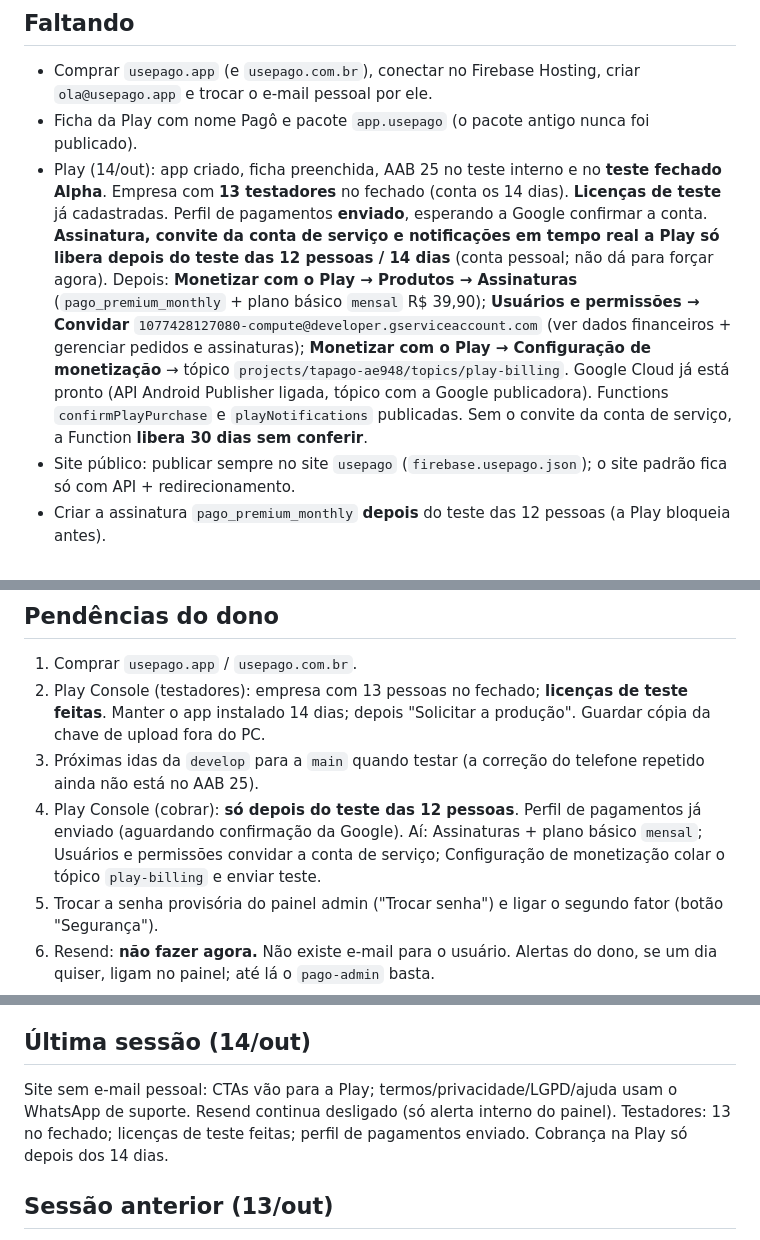
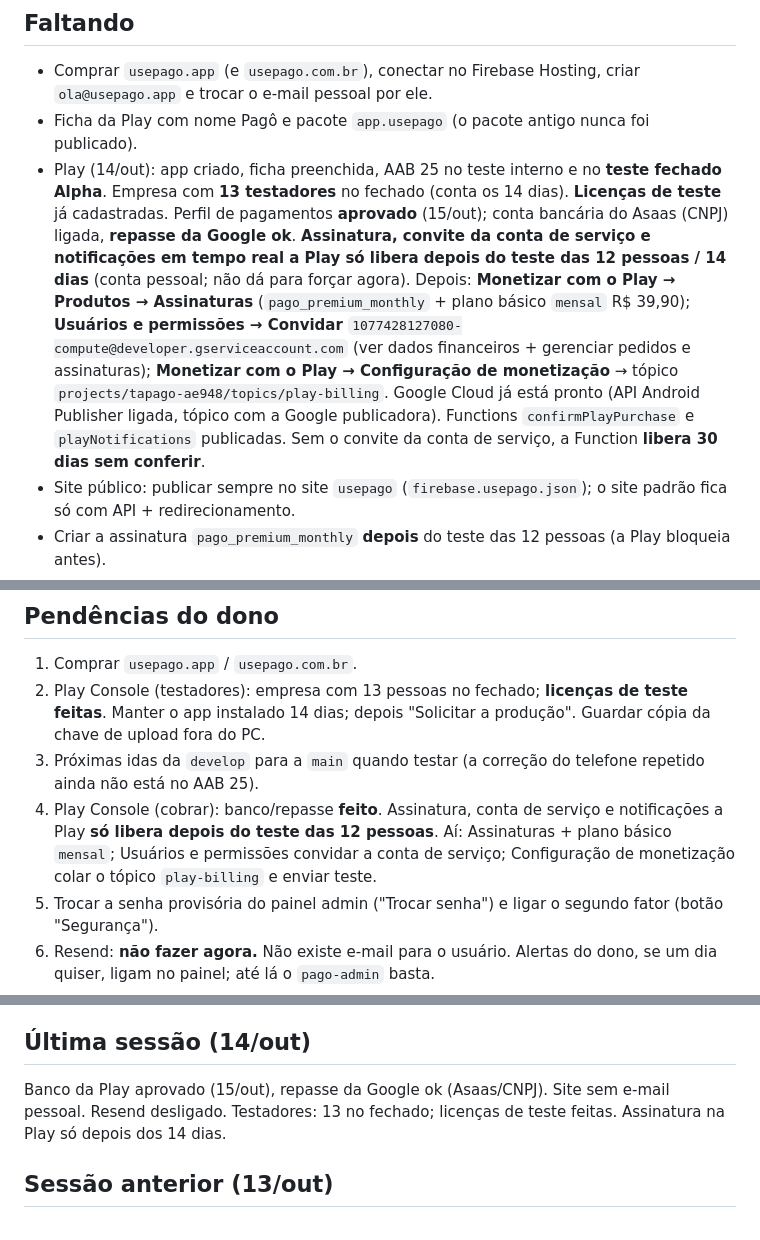
Before and after one commit to kevisoncb/tapago, a Markdown page: SISTEMA.md, 3 parts joined by grey strips. Drawn GitHub-style.

Commit message:
SISTEMA: banco da Play aprovado, repasse da Google ok
Co-authored-by: Cursor <cursoragent@cursor.com>

```diff
--- a/SISTEMA.md
+++ b/SISTEMA.md
@@ -132,7 +132,7 @@ Congelar novidades e lançar: 1) Play com assinatura `pago_premium_monthly` + va
 
 - Comprar `usepago.app` (e `usepago.com.br`), conectar no Firebase Hosting, criar `ola@usepago.app` e trocar o e-mail pessoal por ele.
 - Ficha da Play com nome Pagô e pacote `app.usepago` (o pacote antigo nunca foi publicado).
-- Play (14/out): app criado, ficha preenchida, AAB 25 no teste interno e no **teste fechado Alpha**. Empresa com **13 testadores** no fechado (conta os 14 dias). **Licenças de teste** já cadastradas. Perfil de pagamentos **enviado**, esperando a Google confirmar a conta. **Assinatura, convite da conta de serviço e notificações em tempo real a Play só libera depois do teste das 12 pessoas / 14 dias** (conta pessoal; não dá para forçar agora). Depois: **Monetizar com o Play → Produtos → Assinaturas** (`pago_premium_monthly` + plano básico `mensal` R$ 39,90); **Usuários e permissões → Convidar** `1077428127080-compute@developer.gserviceaccount.com` (ver dados financeiros + gerenciar pedidos e assinaturas); **Monetizar com o Play → Configuração de monetização** → tópico `projects/tapago-ae948/topics/play-billing`. Google Cloud já está pronto (API Android Publisher ligada, tópico com a Google publicadora). Functions `confirmPlayPurchase` e `playNotifications` publicadas. Sem o convite da conta de serviço, a Function **libera 30 dias sem conferir**.
+- Play (14/out): app criado, ficha preenchida, AAB 25 no teste interno e no **teste fechado Alpha**. Empresa com **13 testadores** no fechado (conta os 14 dias). **Licenças de teste** já cadastradas. Perfil de pagamentos **aprovado** (15/out); conta bancária do Asaas (CNPJ) ligada, **repasse da Google ok**. **Assinatura, convite da conta de serviço e notificações em tempo real a Play só libera depois do teste das 12 pessoas / 14 dias** (conta pessoal; não dá para forçar agora). Depois: **Monetizar com o Play → Produtos → Assinaturas** (`pago_premium_monthly` + plano básico `mensal` R$ 39,90); **Usuários e permissões → Convidar** `1077428127080-compute@developer.gserviceaccount.com` (ver dados financeiros + gerenciar pedidos e assinaturas); **Monetizar com o Play → Configuração de monetização** → tópico `projects/tapago-ae948/topics/play-billing`. Google Cloud já está pronto (API Android Publisher ligada, tópico com a Google publicadora). Functions `confirmPlayPurchase` e `playNotifications` publicadas. Sem o convite da conta de serviço, a Function **libera 30 dias sem conferir**.
 - Site público: publicar sempre no site `usepago` (`firebase.usepago.json`); o site padrão fica só com API + redirecionamento.
 - Criar a assinatura `pago_premium_monthly` **depois** do teste das 12 pessoas (a Play bloqueia antes).
 - Bot WhatsApp: **futuro, não implementar**.
@@ -153,7 +153,7 @@ Congelar novidades e lançar: 1) Play com assinatura `pago_premium_monthly` + va
 1. Comprar `usepago.app` / `usepago.com.br`.
 2. Play Console (testadores): empresa com 13 pessoas no fechado; **licenças de teste feitas**. Manter o app instalado 14 dias; depois "Solicitar a produção". Guardar cópia da chave de upload fora do PC.
 3. Próximas idas da `develop` para a `main` quando testar (a correção do telefone repetido ainda não está no AAB 25).
-4. Play Console (cobrar): **só depois do teste das 12 pessoas**. Perfil de pagamentos já enviado (aguardando confirmação da Google). Aí: Assinaturas + plano básico `mensal`; Usuários e permissões convidar a conta de serviço; Configuração de monetização colar o tópico `play-billing` e enviar teste.
+4. Play Console (cobrar): banco/repasse **feito**. Assinatura, conta de serviço e notificações a Play **só libera depois do teste das 12 pessoas**. Aí: Assinaturas + plano básico `mensal`; Usuários e permissões convidar a conta de serviço; Configuração de monetização colar o tópico `play-billing` e enviar teste.
 5. Trocar a senha provisória do painel admin ("Trocar senha") e ligar o segundo fator (botão "Segurança").
 6. Resend: **não fazer agora.** Não existe e-mail para o usuário. Alertas do dono, se um dia quiser, ligam no painel; até lá o `pago-admin` basta.
 7. Quando tiver a conta Apple Individual: criar o app `app.usepago` e a assinatura `pago_premium_monthly_ios` (R$ 39,90/mês, grupo de assinatura); em Usuários e acesso → Integrações → Compra dentro do app gerar a chave (.p8, baixa uma vez só) e anotar Key ID e Issuer ID; pôr `APPLE_ISSUER_ID`, `APPLE_KEY_ID`, `APPLE_PRIVATE_KEY`, `APPLE_APP_ID` em `functions/.env`; publicar functions + hosting padrão (rewrites); em Informações do app → Notificações do servidor da App Store colar a URL `/api/apple/notifications` (Versão 2) em Produção e Sandbox e "Solicitar notificação de teste".
@@ -162,7 +162,7 @@ Congelar novidades e lançar: 1) Play com assinatura `pago_premium_monthly` + va
 
 ## Última sessão (14/out)
 
-Site sem e-mail pessoal: CTAs vão para a Play; termos/privacidade/LGPD/ajuda usam o WhatsApp de suporte. Resend continua desligado (só alerta interno do painel). Testadores: 13 no fechado; licenças de teste feitas; perfil de pagamentos enviado. Cobrança na Play só depois dos 14 dias.
+Banco da Play aprovado (15/out), repasse da Google ok (Asaas/CNPJ). Site sem e-mail pessoal. Resend desligado. Testadores: 13 no fechado; licenças de teste feitas. Assinatura na Play só depois dos 14 dias.
 
 ## Sessão anterior (13/out)
 
```
